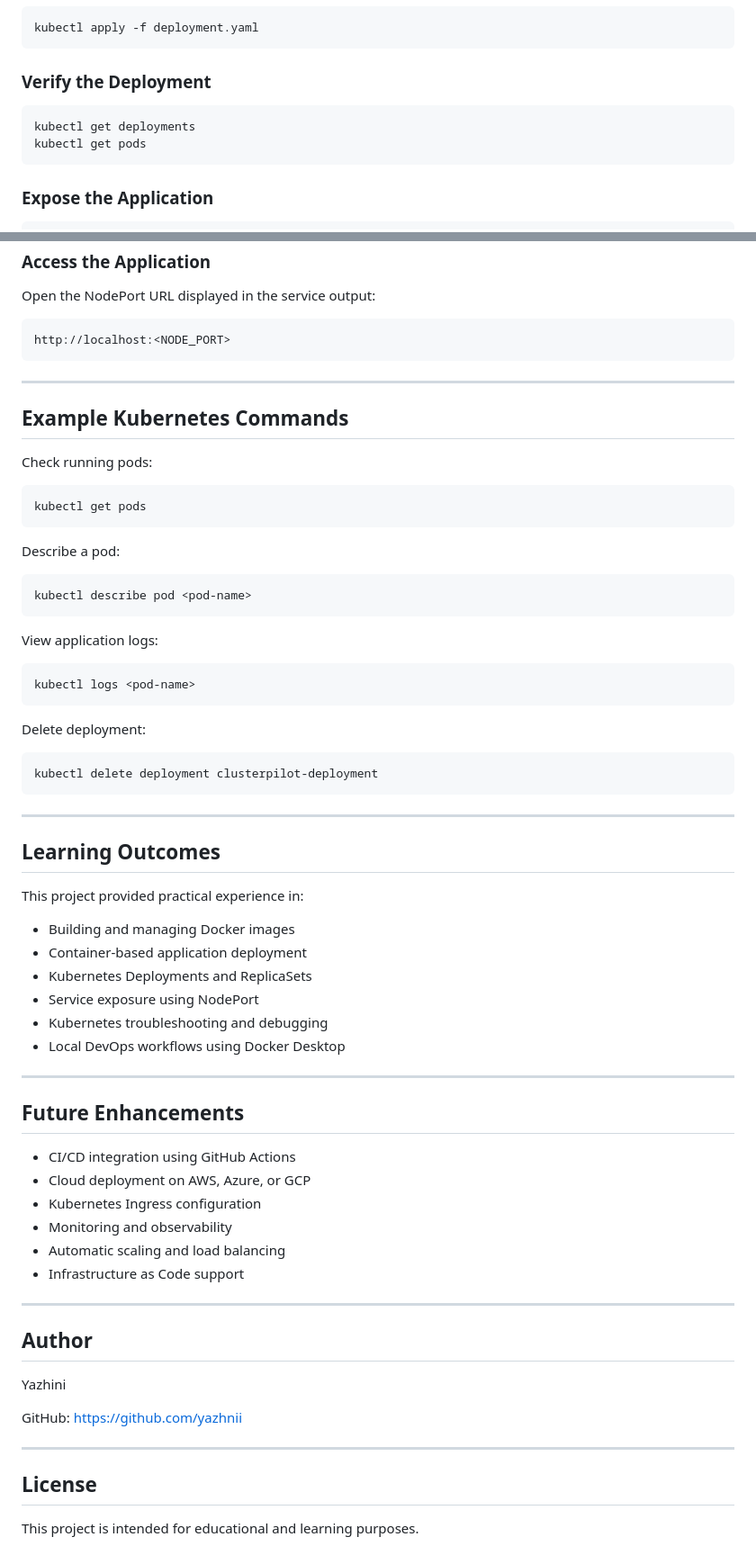
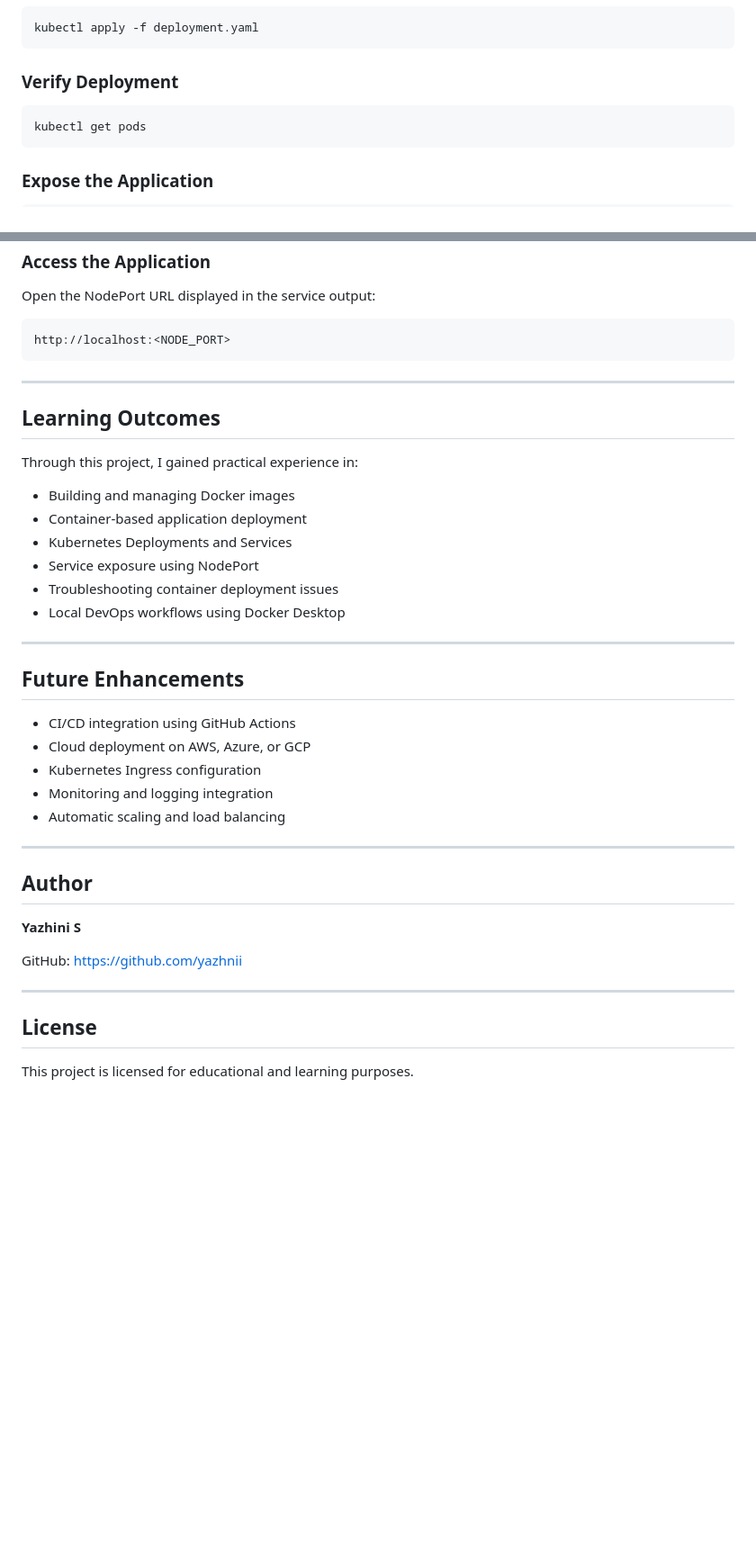
Before and after one commit to yazhnii/clusterpilot, a Markdown page: README.md, 2 parts joined by grey strips. Shown at 90% size. GitHub-like rendering; blank space fills up the shorter version.

````diff
--- a/README.md
+++ b/README.md
@@ -87,10 +104,9 @@ http://localhost:3000
 kubectl apply -f deployment.yaml
 ```
 
-### Verify the Deployment
+### Verify Deployment
 
 ```bash
-kubectl get deployments
 kubectl get pods
 ```
 
@@ -116,43 +132,15 @@ http://localhost:<NODE_PORT>
 
 ---
 
-## Example Kubernetes Commands
-
-Check running pods:
-
-```bash
-kubectl get pods
-```
-
-Describe a pod:
-
-```bash
-kubectl describe pod <pod-name>
-```
-
-View application logs:
-
-```bash
-kubectl logs <pod-name>
-```
-
-Delete deployment:
-
-```bash
-kubectl delete deployment clusterpilot-deployment
-```
-
----
-
 ## Learning Outcomes
 
-This project provided practical experience in:
+Through this project, I gained practical experience in:
 
 - Building and managing Docker images
 - Container-based application deployment
-- Kubernetes Deployments and ReplicaSets
+- Kubernetes Deployments and Services
 - Service exposure using NodePort
-- Kubernetes troubleshooting and debugging
+- Troubleshooting container deployment issues
 - Local DevOps workflows using Docker Desktop
 
 ---
@@ -162,15 +150,14 @@ This project provided practical experience in:
 - CI/CD integration using GitHub Actions
 - Cloud deployment on AWS, Azure, or GCP
 - Kubernetes Ingress configuration
-- Monitoring and observability
+- Monitoring and logging integration
 - Automatic scaling and load balancing
-- Infrastructure as Code support
 
 ---
 
 ## Author
 
-Yazhini
+**Yazhini S**
 
 GitHub: https://github.com/yazhnii
 
@@ -178,4 +165,4 @@ GitHub: https://github.com/yazhnii
 
 ## License
 
-This project is intended for educational and learning purposes.
+This project is licensed for educational and learning purposes.
````
Also changed, not shown: other parts of README.md (+25 -8 lines).
